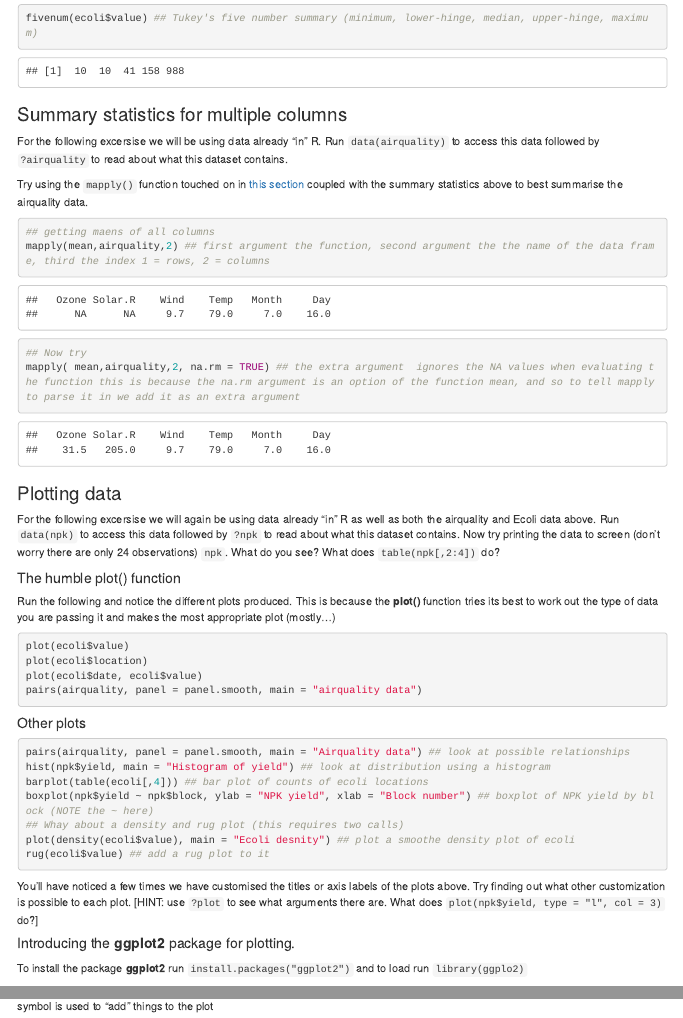
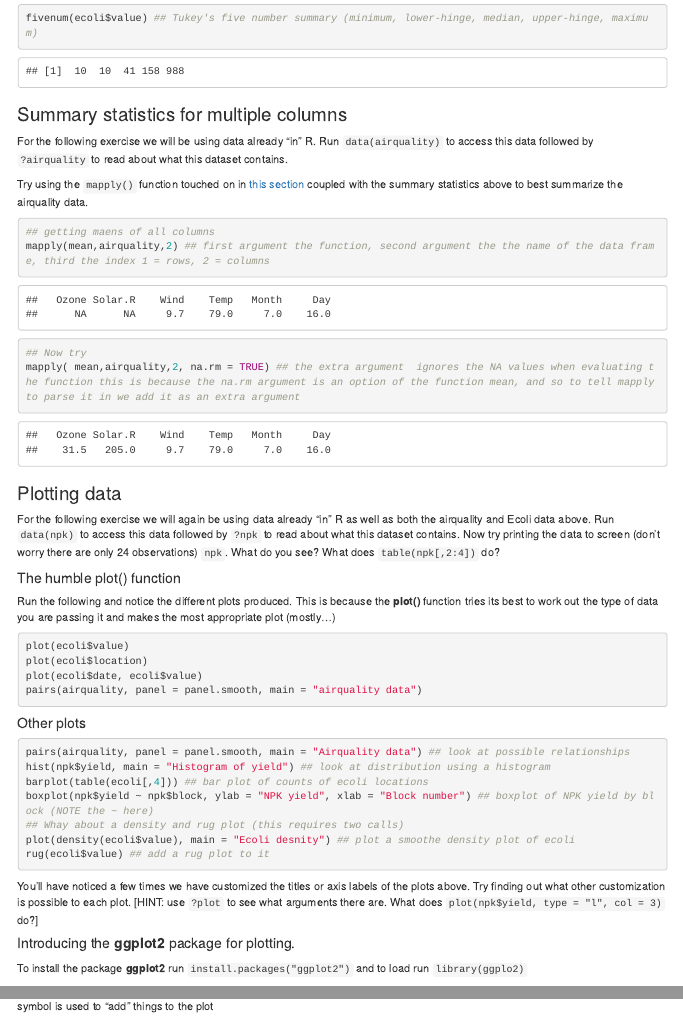
Before and after one commit to niwa/Statistics-and-R, an R Markdown document (docs/index.Rmd): the page in a window 1100 px wide, from 4480 px down, and a second part further down, joined at a grey line. Rendered offline with R 4.5, knitr and Pandoc, with nearby package versions; some code elsewhere in the file could not run offline; a font, style sheet, LaTeX package, included part or bibliography that could not be used is replaced or left out; menus at the side of the page are left out.

Commit message:
correcting typos

````diff
--- a/docs/index.Rmd
+++ b/docs/index.Rmd
@@ -259,9 +259,9 @@ fivenum(ecoli$value) ## Tukey's five number summary (minimum, lower-hinge, media
 ### Summary statistics for multiple columns
 
 
-For the following excersise we will be using data already "in" R. Run `data(airquality)` to access this data followed by `?airquality` to read about what this dataset contains.
+For the following exercise we will be using data already "in" R. Run `data(airquality)` to access this data followed by `?airquality` to read about what this dataset contains.
 
-Try using the `mapply()` function touched on in [this section](#inspecting-and-accessing-data) coupled with the summary statistics above to best summarise the airquality data.
+Try using the `mapply()` function touched on in [this section](#inspecting-and-accessing-data) coupled with the summary statistics above to best summarize the airquality data.
 
 ```{r mapp}
 ## getting maens of all columns
@@ -273,7 +273,7 @@ mapply( mean,airquality,2, na.rm = TRUE) ## the extra argument  ignores the NA v
 
 ### Plotting data
 
-For the following excersise we will again be using data already "in" R as well as both the airquality and Ecoli data above. Run `data(npk)` to access this data followed by `?npk` to read about what this dataset contains. Now try printing the data to screen (don't worry there are only 24 observations) `npk`. What do you see? What does `table(npk[,2:4])` do?
+For the following exercise we will again be using data already "in" R as well as both the airquality and Ecoli data above. Run `data(npk)` to access this data followed by `?npk` to read about what this dataset contains. Now try printing the data to screen (don't worry there are only 24 observations) `npk`. What do you see? What does `table(npk[,2:4])` do?
 
 #### The humble plot() function
 
@@ -299,7 +299,7 @@ plot(density(ecoli$value), main = "Ecoli desnity") ## plot a smoothe density plo
 rug(ecoli$value) ## add a rug plot to it
 ```
 
-You'll have noticed a few times we have customised the titles or axis labels of the plots above. Try finding out what other customization is possible to each plot. [HINT: use `?plot` to see what arguments there are. What does `plot(npk$yield, type = "l", col = 3)` do?]
+You'll have noticed a few times we have customized the titles or axis labels of the plots above. Try finding out what other customization is possible to each plot. [HINT: use `?plot` to see what arguments there are. What does `plot(npk$yield, type = "l", col = 3)` do?]
 
 #### Introducing the **ggplot2** package for plotting.
 
````
Also changed, not shown: docs/index.Rmd (6 more changed lines), 1 other file.
